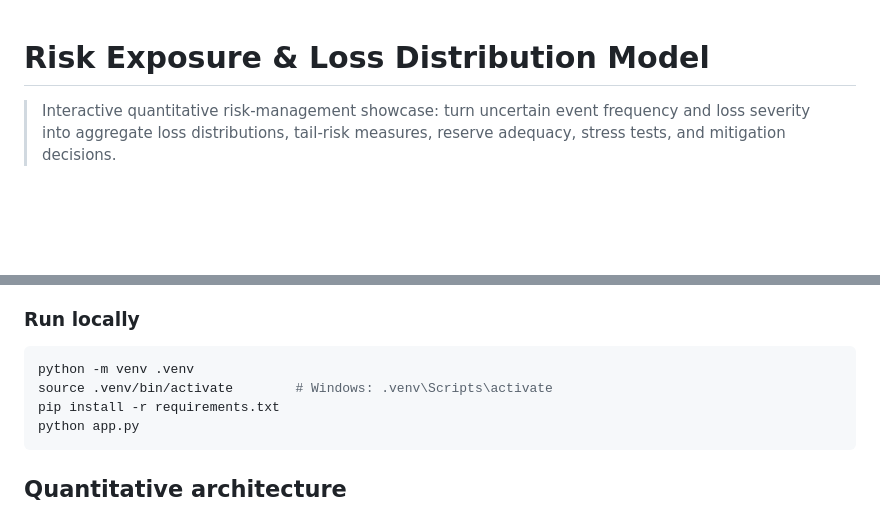
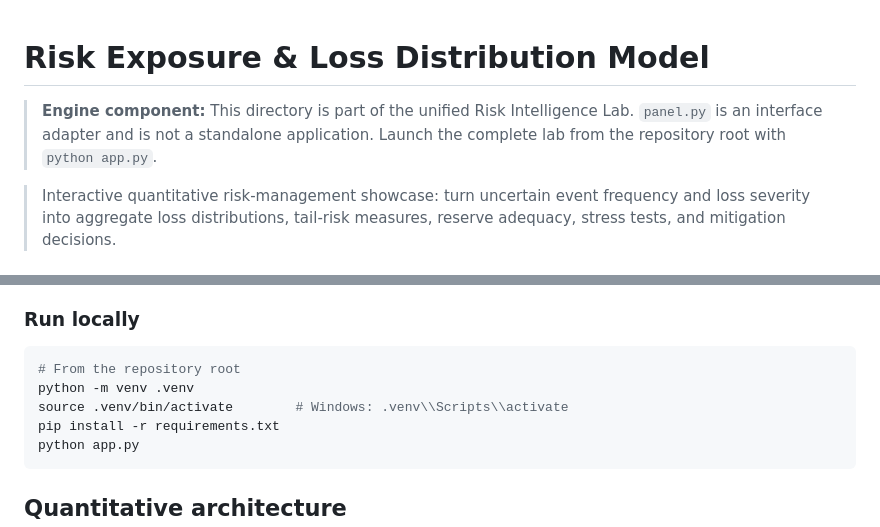
Before and after one commit to dqiu01/risk-intelligence-lab, a Markdown page: engines/01-risk-exposure-loss-distribution/README.md, 2 parts joined by grey strips. Drawn GitHub-style; blank space fills up the shorter version.

Commit message:
Align engine documentation with unified lab interface

````diff
--- a/engines/01-risk-exposure-loss-distribution/README.md
+++ b/engines/01-risk-exposure-loss-distribution/README.md
@@ -1,4 +1,6 @@
 # Risk Exposure & Loss Distribution Model
+
+> **Engine component:** This directory is part of the unified Risk Intelligence Lab. `panel.py` is an interface adapter and is not a standalone application. Launch the complete lab from the repository root with `python app.py`.
 
 > Interactive quantitative risk-management showcase: turn uncertain event frequency and loss severity into aggregate loss distributions, tail-risk measures, reserve adequacy, stress tests, and mitigation decisions.
 
@@ -31,8 +33,9 @@ The Gradio + Plotly application contains four working areas:
 ### Run locally
 
 ```bash
+# From the repository root
 python -m venv .venv
-source .venv/bin/activate        # Windows: .venv\Scripts\activate
+source .venv/bin/activate        # Windows: .venv\\Scripts\\activate
 pip install -r requirements.txt
 python app.py
 ```
````
